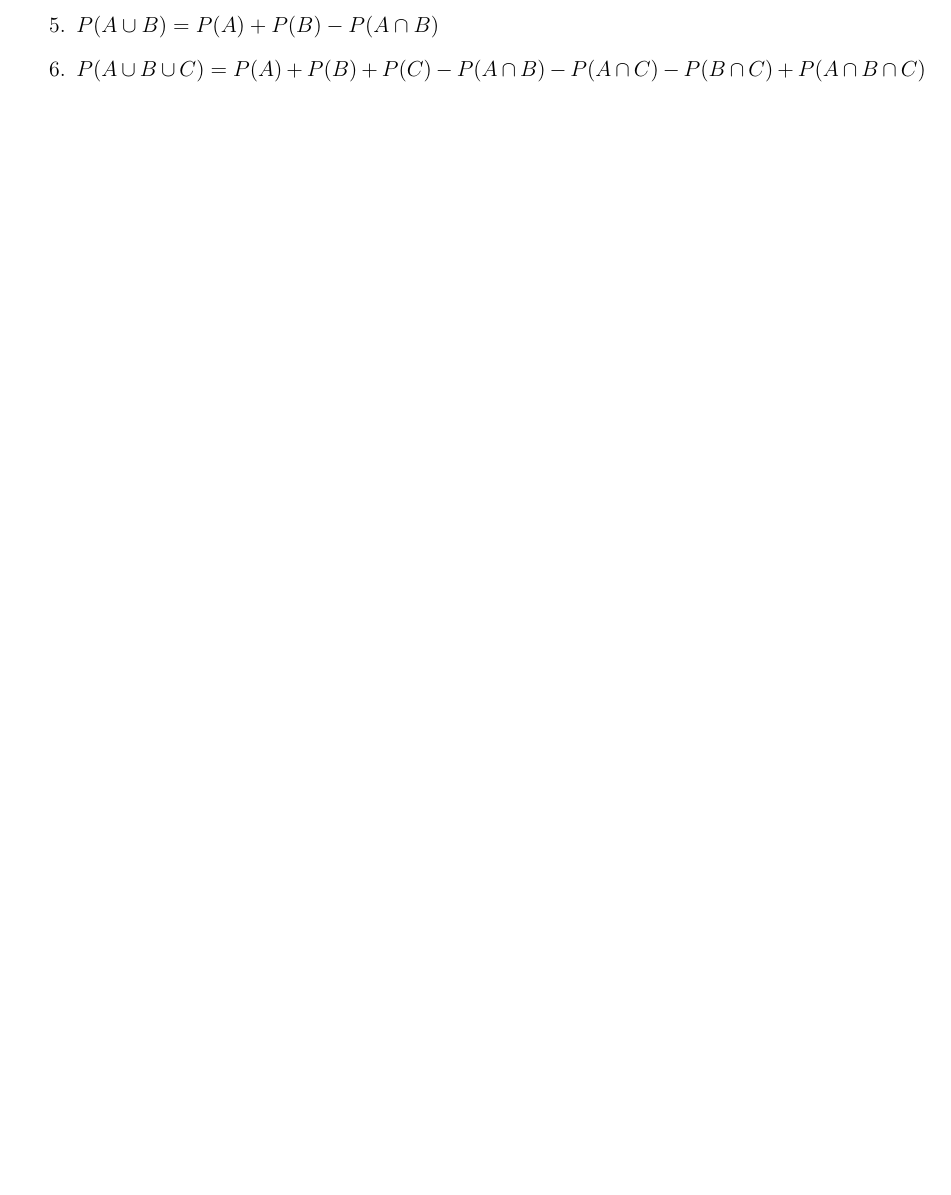
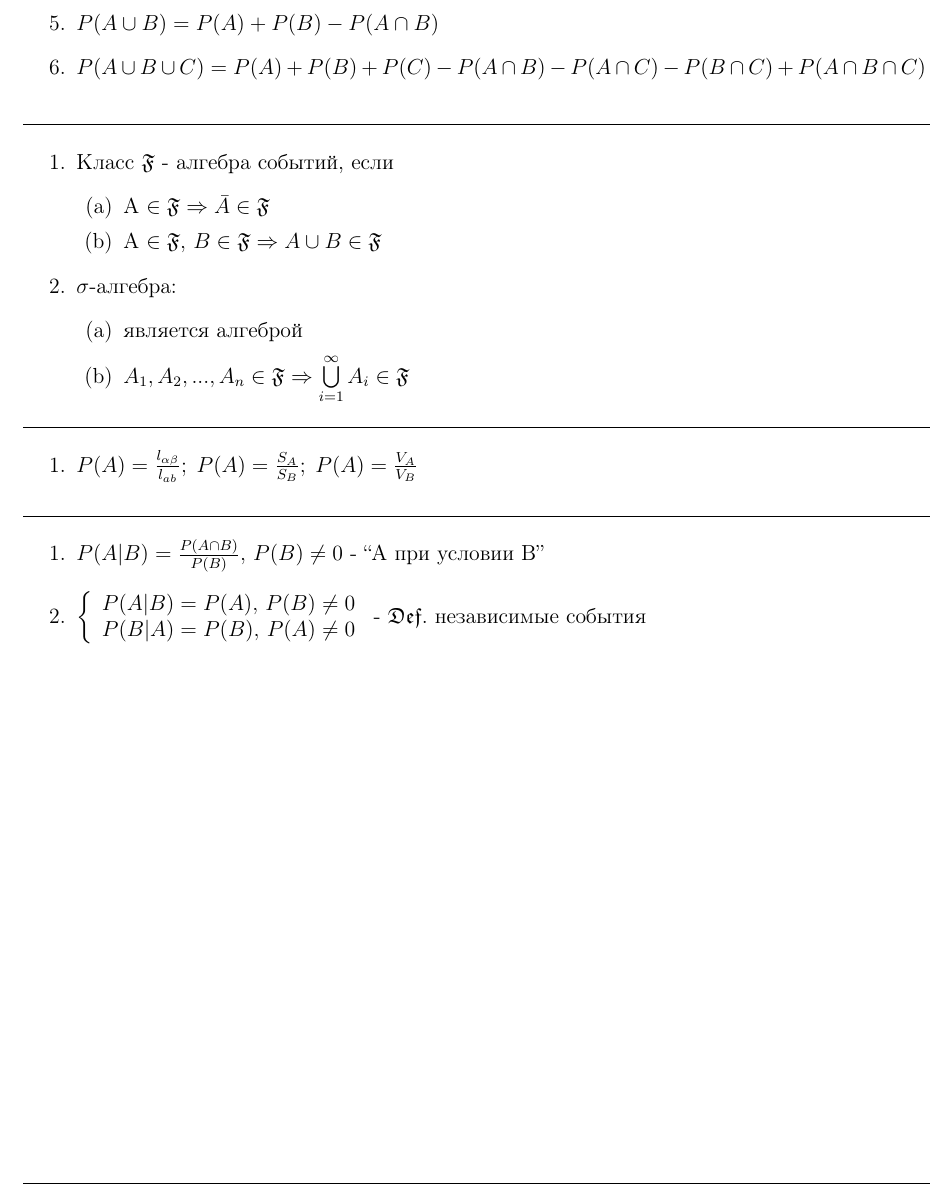
Before and after one commit to xtotdam/hints-and-candies, a LaTeX document (theorver.tex): part of page 2 of 2, cut so that both start at the same text, the shorter picture padded with empty space. Compiled offline with pdfLaTeX.

Commit message:
add some theorver

```diff
--- a/theorver.tex
+++ b/theorver.tex
@@ -53,5 +53,30 @@
 \item $P(A\cup B)=P(A)+P(B)-P(A\cap B)$
 \item $P(A\cup B\cup C)=P(A)+P(B)+P(C)-P(A\cap B)-P(A\cap C)-P(B\cap C)+P(A\cap B\cap C)$
 \end{enumerate}
+\line(1,0){500}
+\begin{enumerate}
+\item Класс $\mathfrak{F}$ - алгебра событий, если
+      \begin{enumerate}
+      \item A $\in \mathfrak{F} \Rightarrow \bar{A} \in \mathfrak{F}$
+      \item A $\in \mathfrak{F},\, B \in \mathfrak{F} \Rightarrow A\cup B\in \mathfrak{F}$
+      \end{enumerate}
+\item $\sigma$-алгебра:
+      \begin{enumerate}
+      \item является алгеброй
+      \item $A_1,A_2,...,A_n \in \mathfrak{F} \Rightarrow \bigcup\limits_{i=1}^\infty A_i \in \mathfrak{F}$
+      \end{enumerate}
+\end{enumerate}
+\line(1,0){500}
+\begin{enumerate}
+\item $ P(A) = \frac{l_{\alpha\beta}}{l_{ab}};\;P(A)=\frac{S_A}{S_B};\; P(A) = \frac{V_A}{V_B} $\\
+\end{enumerate}
+\line(1,0){500}
+\begin{enumerate}
+\item $P(A|B)=\frac{P(A\cap B)}{P(B)},\,P(B)\neq 0$ - ``А при условии В''
+\item $\left\{\begin{array}{l}
+            P(A|B)=P(A),\,P(B)\neq 0\\
+            P(B|A)=P(B),\,P(A)\neq 0
+      \end{array}\right. $ - $ \mathfrak{Def.}$ независимые события
+\end{enumerate}
 \vfill\line(1,0){500}
 \end{document}
```
